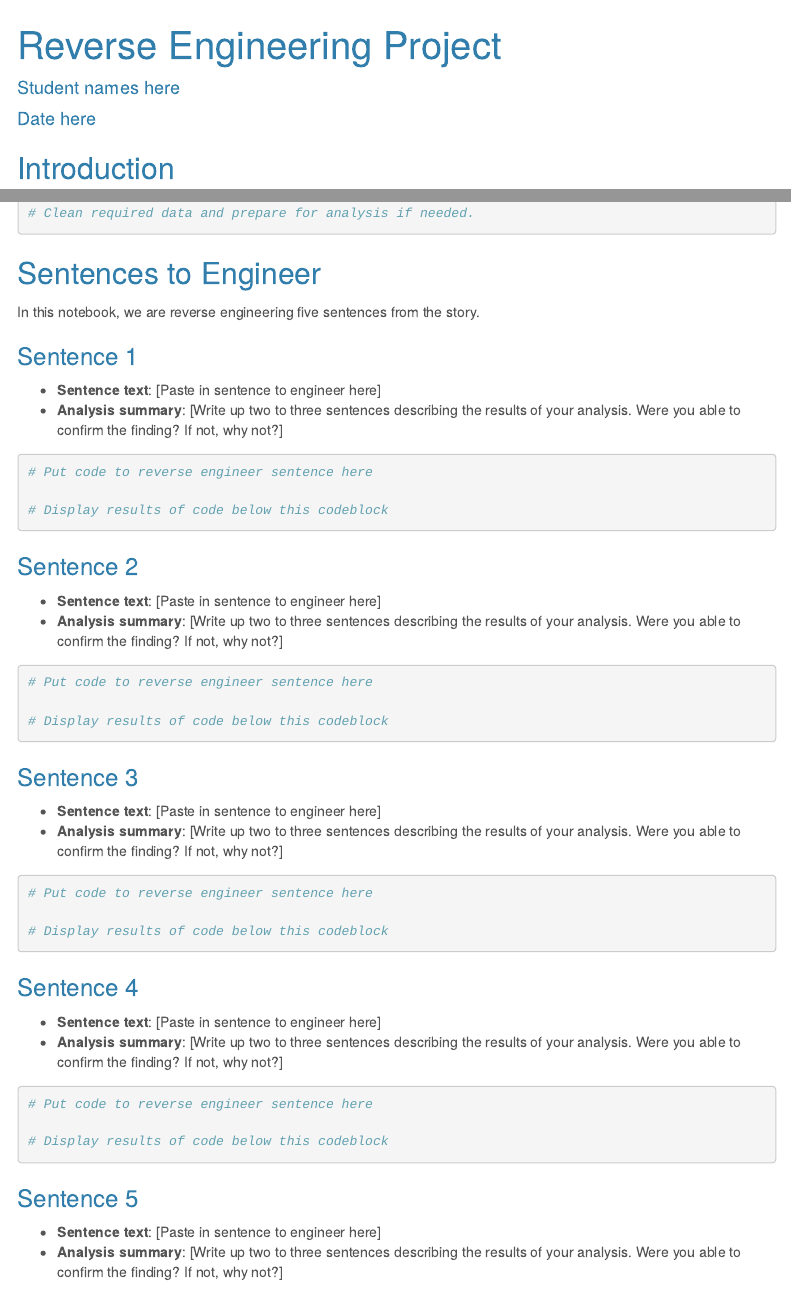
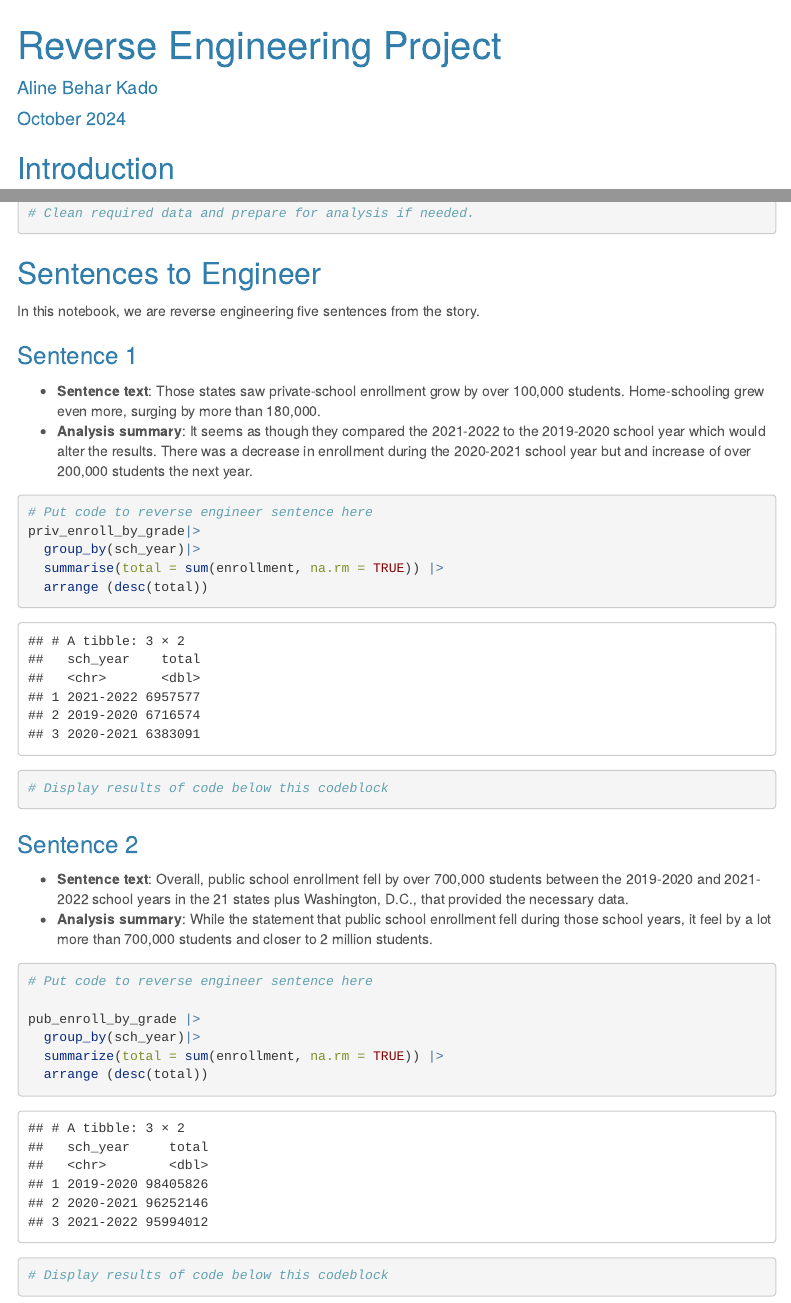
Before and after one commit to abeharkado/JOUR772-Behar-assignments, an R Markdown document (major_assignments/reverse_engineering/group1_beharkado.Rmd): the page in a window 1100 px wide, from its top, and a second part further down, joined at a grey line. Rendered offline with R 4.5, knitr and Pandoc, with nearby package versions; menus at the side of the page are left out.

Commit message:
deliverable2

````diff
--- a/major_assignments/reverse_engineering/group1_beharkado.Rmd
+++ b/major_assignments/reverse_engineering/group1_beharkado.Rmd
@@ -1,7 +1,7 @@
 ---
 title: "Reverse Engineering Project"
-author: "Student names here"
-date: "Date here"
+author: "Aline Behar Kado"
+date: "October 2024"
 output:
   html_document:
     theme: cerulean
@@ -43,15 +49,20 @@ In this section, describe the source of the data, write a basic data dictionary
 ```
 
 ## Sentences to Engineer
+
 In this notebook, we are reverse engineering five sentences from the story.
 
 ### Sentence 1
 
-* **Sentence text**: [Paste in sentence to engineer here]
-* **Analysis summary**: [Write up two to three sentences describing the results of your analysis.  Were you able to confirm the finding? If not, why not?]
+-   **Sentence text**: Those states saw private-school enrollment grow by over 100,000 students. Home-schooling grew even more, surging by more than 180,000.
+-   **Analysis summary**: It seems as though they compared the 2021-2022 to the 2019-2020 school year which would alter the results. There was a decrease in enrollment during the 2020-2021 school year but and increase of over 200,000 students the next year.
 
 ```{r}
 # Put code to reverse engineer sentence here
+priv_enroll_by_grade|>
+  group_by(sch_year)|>
+  summarise(total = sum(enrollment, na.rm = TRUE)) |>
+  arrange (desc(total))
 
 # Display results of code below this codeblock
 
@@ -59,11 +70,17 @@ In this notebook, we are reverse engineering five sentences from the story.
 
 ### Sentence 2
 
-* **Sentence text**: [Paste in sentence to engineer here]
-* **Analysis summary**: [Write up two to three sentences describing the results of your analysis.  Were you able to confirm the finding? If not, why not?]
+-   **Sentence text**: Overall, public school enrollment fell by over 700,000 students between the 2019-2020 and 2021-2022 school years in the 21 states plus Washington, D.C., that provided the necessary data.
+-   **Analysis summary**: While the statement that public school enrollment fell during those school years, it feel by a lot more than 700,000 students and closer to 2 million students.
 
 ```{r}
 # Put code to reverse engineer sentence here
+
+pub_enroll_by_grade |>
+  group_by(sch_year)|>
+  summarize(total = sum(enrollment, na.rm = TRUE)) |>
+  arrange (desc(total))
+
 
 # Display results of code below this codeblock
 
@@ -71,8 +88,8 @@ In this notebook, we are reverse engineering five sentences from the story.
 
 ### Sentence 3
 
-* **Sentence text**: [Paste in sentence to engineer here]
-* **Analysis summary**: [Write up two to three sentences describing the results of your analysis.  Were you able to confirm the finding? If not, why not?]
+-   **Sentence text**: [Paste in sentence to engineer here]
+-   **Analysis summary**: [Write up two to three sentences describing the results of your analysis. Were you able to confirm the finding? If not, why not?]
 
 ```{r}
 # Put code to reverse engineer sentence here
@@ -83,8 +100,8 @@ In this notebook, we are reverse engineering five sentences from the story.
 
 ### Sentence 4
 
-* **Sentence text**: [Paste in sentence to engineer here]
-* **Analysis summary**: [Write up two to three sentences describing the results of your analysis.  Were you able to confirm the finding? If not, why not?]
+-   **Sentence text**: [Paste in sentence to engineer here]
+-   **Analysis summary**: [Write up two to three sentences describing the results of your analysis. Were you able to confirm the finding? If not, why not?]
 
 ```{r}
 # Put code to reverse engineer sentence here
@@ -95,8 +112,8 @@ In this notebook, we are reverse engineering five sentences from the story.
 
 ### Sentence 5
 
-* **Sentence text**: [Paste in sentence to engineer here]
-* **Analysis summary**: [Write up two to three sentences describing the results of your analysis.  Were you able to confirm the finding? If not, why not?]
+-   **Sentence text**: [Paste in sentence to engineer here]
+-   **Analysis summary**: [Write up two to three sentences describing the results of your analysis. Were you able to confirm the finding? If not, why not?]
 
 ```{r}
 # Put code to reverse engineer sentence here
````
Also changed, not shown: major_assignments/reverse_engineering/data/Missing-Kids-Summary-File.xlsx (renamed from major_assignments/reverse_engineering/sb152xr1685/Missing-Kids-Summary-File.xlsx), major_assignments/reverse_engineering/data/Readme.pdf (renamed from major_assignments/reverse_engineering/sb152xr1685/Readme.pdf), major_assignments/reverse_engineering/data/population-by-age.csv (renamed from major_assignments/reverse_engineering/sb152xr1685/population-by-age.csv), major_assignments/reverse_engineering/data/private-enrollment-by-grade.csv (renamed from major_assignments/reverse_engineering/sb152xr1685/private-enrollment-by-grade.csv), major_assignments/reverse_engineering/data/public-enrollment-by-grade.csv (renamed from major_assignments/reverse_engineering/sb152xr1685/public-enrollment-by-grade.csv), major_assignments/reverse_engineering/group1_beharkado.Rmd (10 more changed lines).
